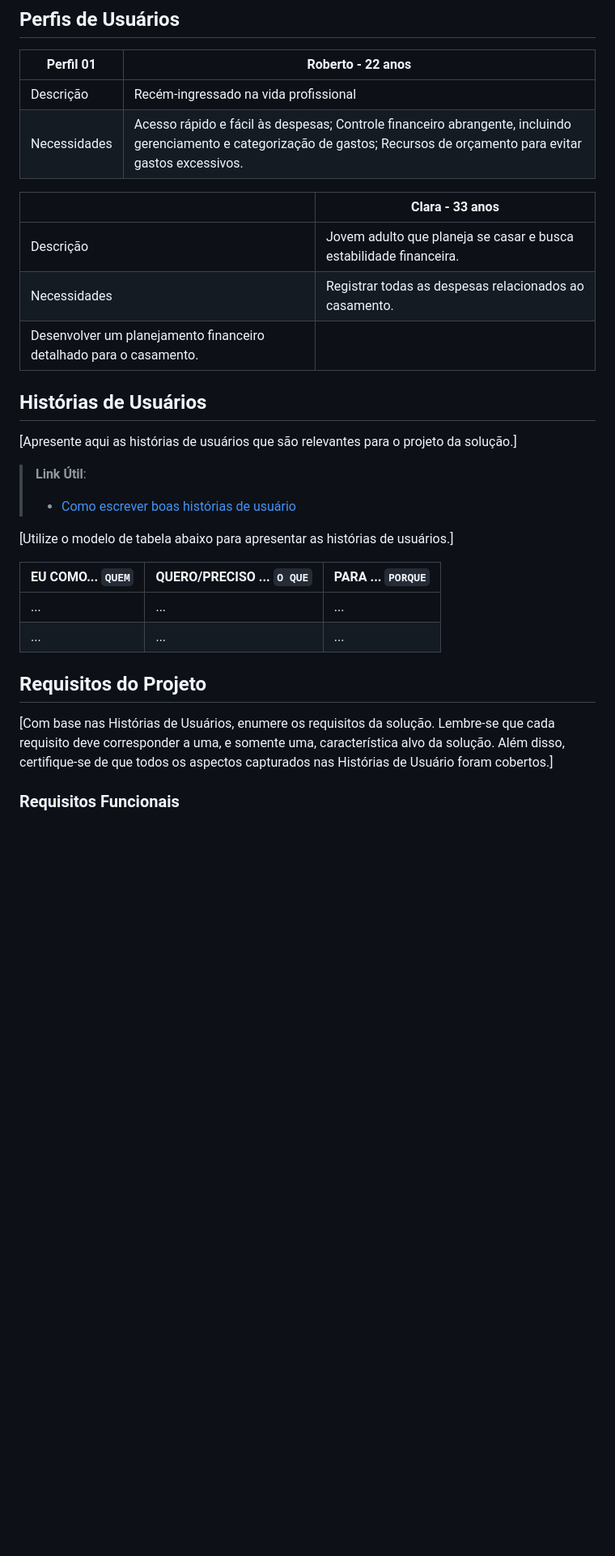
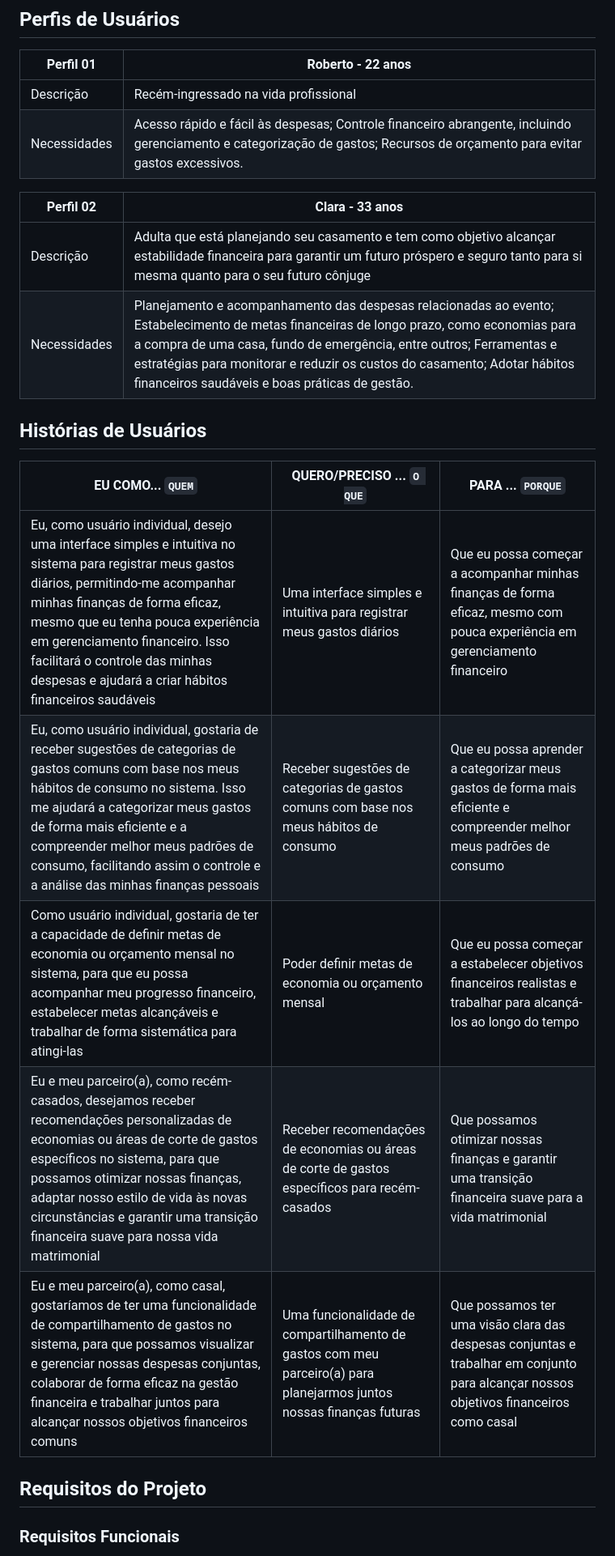
Before and after one commit to ICEI-PUC-Minas-PMV-ADS/pmv-ads-2024-1-e1-proj-web-t09-conta-na-mao, a Markdown page: documentos/02-Especificação do Projeto.md, the part around the change printed below. Shown: that part at 81% size. Drawn GitHub-style; blank space fills up the shorter version.

Commit message:
Update 02-Especificação do Projeto.md
Melhorando as descrições das histórias de usuários e ajustando as formações das tabelas.

```diff
--- a/documentos/02-Especificação do Projeto.md
+++ b/documentos/02-Especificação do Projeto.md
@@ -7,30 +7,22 @@
 | Descrição | Recém-ingressado na vida profissional |
 | Necessidades | Acesso rápido e fácil às despesas; Controle financeiro abrangente, incluindo gerenciamento e categorização de gastos; Recursos de orçamento para evitar gastos excessivos.  |
 
-| | Clara - 33 anos |
+| Perfil 02 | Clara - 33 anos |
 |--------------------|-------|
-| Descrição | Jovem adulto que planeja se casar e busca estabilidade financeira. |
-| Necessidades | Registrar todas as despesas relacionados ao casamento.
-Desenvolver um planejamento financeiro detalhado para o casamento. |
+| Descrição | Adulta que está planejando seu casamento e tem como objetivo alcançar estabilidade financeira para garantir um futuro próspero e seguro tanto para si mesma quanto para o seu futuro cônjuge |
+| Necessidades | Planejamento e acompanhamento das despesas relacionadas ao evento; Estabelecimento de metas financeiras de longo prazo, como economias para a compra de uma casa, fundo de emergência, entre outros; Ferramentas e estratégias para monitorar e reduzir os custos do casamento; Adotar hábitos financeiros saudáveis e boas práticas de gestão. |
 
 
 
 ## Histórias de Usuários
-
-[Apresente aqui as histórias de usuários que são relevantes para o projeto da solução.]
-
-> **Link Útil**:
-> - [Como escrever boas histórias de usuário](https://medium.com/vertice/como-escrever-boas-users-stories-hist%C3%B3rias-de-usu%C3%A1rios-b29c75043fac)
-
-[Utilize o modelo de tabela abaixo para apresentar as histórias de usuários.]
-
 |EU COMO... `QUEM`   | QUERO/PRECISO ... `O QUE` |PARA ... `PORQUE`                 |
 |--------------------|---------------------------|----------------------------------|
-| ...                | ...                       | ...                              |
-| ...                | ...                       | ...                              |
+| Eu, como usuário individual, desejo uma interface simples e intuitiva no sistema para registrar meus gastos diários, permitindo-me acompanhar minhas finanças de forma eficaz, mesmo que eu tenha pouca experiência em gerenciamento financeiro. Isso facilitará o controle das minhas despesas e ajudará a criar hábitos financeiros saudáveis | Uma interface simples e intuitiva para registrar meus gastos diários | Que eu possa começar a acompanhar minhas finanças de forma eficaz, mesmo com pouca experiência em gerenciamento financeiro |
+| Eu, como usuário individual, gostaria de receber sugestões de categorias de gastos comuns com base nos meus hábitos de consumo no sistema. Isso me ajudará a categorizar meus gastos de forma mais eficiente e a compreender melhor meus padrões de consumo, facilitando assim o controle e a análise das minhas finanças pessoais | Receber sugestões de categorias de gastos comuns com base nos meus hábitos de consumo | Que eu possa aprender a categorizar meus gastos de forma mais eficiente e compreender melhor meus padrões de consumo |
+| Como usuário individual, gostaria de ter a capacidade de definir metas de economia ou orçamento mensal no sistema, para que eu possa acompanhar meu progresso financeiro, estabelecer metas alcançáveis e trabalhar de forma sistemática para atingi-las | Poder definir metas de economia ou orçamento mensal | Que eu possa começar a estabelecer objetivos financeiros realistas e trabalhar para alcançá-los ao longo do tempo |
+| Eu e meu parceiro(a), como recém-casados, desejamos receber recomendações personalizadas de economias ou áreas de corte de gastos específicos no sistema, para que possamos otimizar nossas finanças, adaptar nosso estilo de vida às novas circunstâncias e garantir uma transição financeira suave para nossa vida matrimonial | Receber recomendações de economias ou áreas de corte de gastos específicos para recém-casados | Que possamos otimizar nossas finanças e garantir uma transição financeira suave para a vida matrimonial |
+| Eu e meu parceiro(a), como casal, gostaríamos de ter uma funcionalidade de compartilhamento de gastos no sistema, para que possamos visualizar e gerenciar nossas despesas conjuntas, colaborar de forma eficaz na gestão financeira e trabalhar juntos para alcançar nossos objetivos financeiros comuns | Uma funcionalidade de compartilhamento de gastos com meu parceiro(a) para planejarmos juntos nossas finanças futuras | Que possamos ter uma visão clara das despesas conjuntas e trabalhar em conjunto para alcançar nossos objetivos financeiros como casal |
 
 ## Requisitos do Projeto
 
-[Com base nas Histórias de Usuários, enumere os requisitos da solução. Lembre-se que cada requisito deve corresponder a uma, e somente uma, característica alvo da solução. Além disso, certifique-se de que todos os aspectos capturados nas Histórias de Usuário foram cobertos.]
-
 ### Requisitos Funcionais
```
Also changed, not shown: other parts of documentos/02-Especificação do Projeto.md (+1 -2 lines).
